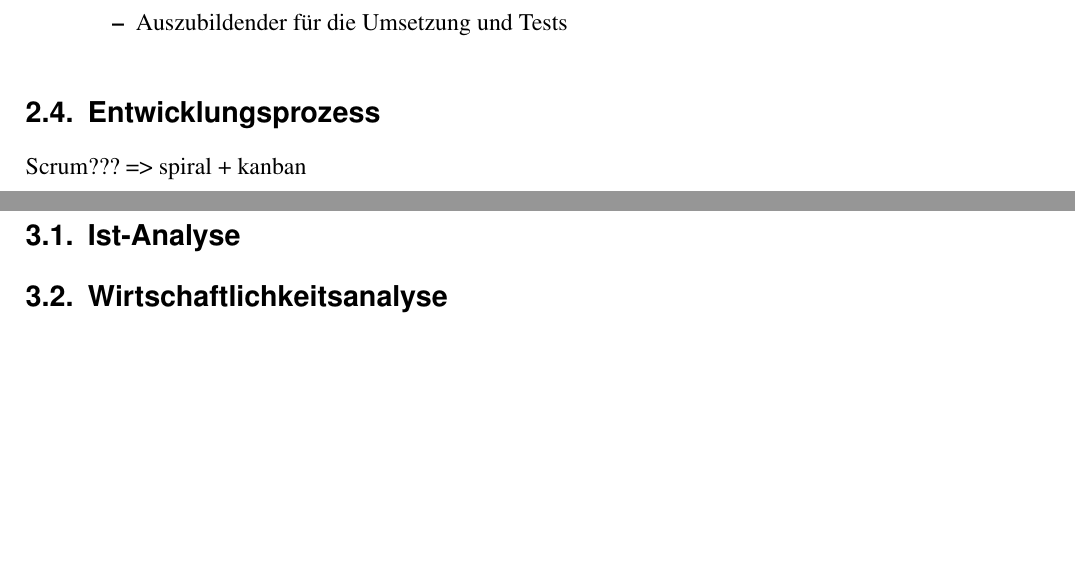
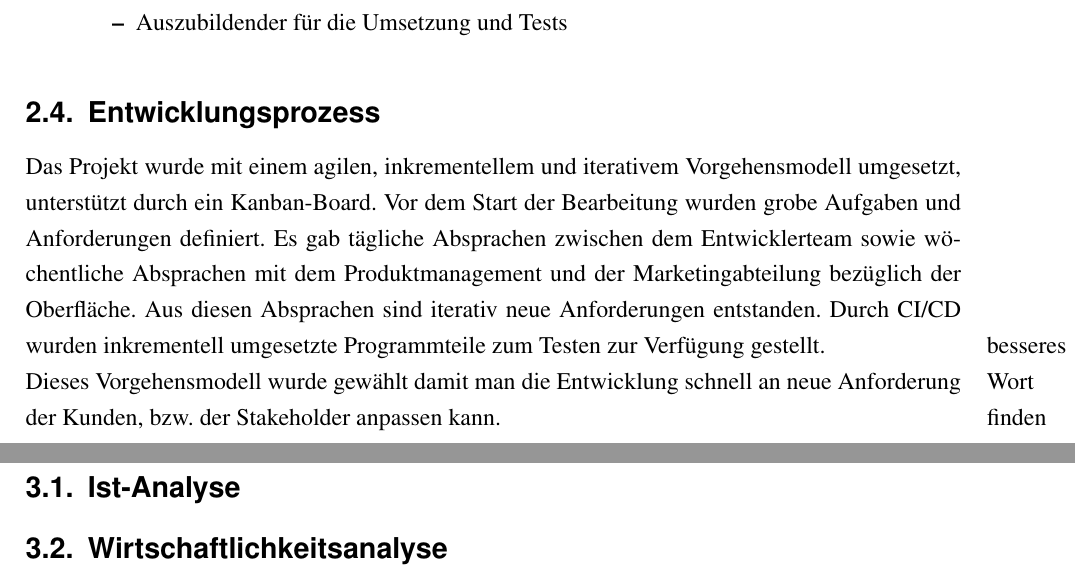
Before and after one commit to Sarthox/ProjektDoku2, a LaTeX document (document.tex, which reads kapitel/kapitel2.tex): two parts of pages 10 and 11 of 20, joined at a grey line, cut so that both start at the same text, the shorter picture padded with empty space. Compiled offline with pdfLaTeX.

Commit message:
'vorgehensmodell'

```diff
--- a/kapitel/kapitel2.tex
+++ b/kapitel/kapitel2.tex
@@ -65,4 +65,6 @@ Folgende Ressourcen wurden verwendet:
 
 \subsection{Entwicklungsprozess}
 \label{entwicklungsprozess}
-Scrum??? => spiral + kanban
+%Ausdenken welches genau benutzt wurde? André fragen wieso?
+Das Projekt wurde mit einem agilen, inkrementellem und iterativem Vorgehensmodell umgesetzt, unterstützt durch ein Kanban-Board. Vor dem Start der Bearbeitung wurden grobe Aufgaben und Anforderungen definiert. Es gab tägliche Absprachen zwischen dem Entwicklerteam sowie wöchentliche Absprachen mit dem Produktmanagement und der Marketingabteilung bezüglich der Oberfläche. Aus diesen Absprachen sind iterativ neue Anforderungen entstanden. Durch \ac{CICD} wurden inkrementell umgesetzte Programmteile \marginpar{besseres Wort finden} zum Testen zur Verfügung gestellt. \\
+Dieses Vorgehensmodell wurde gewählt damit man die Entwicklung schnell an neue Anforderung der Kunden, bzw. der Stakeholder anpassen kann.
```
